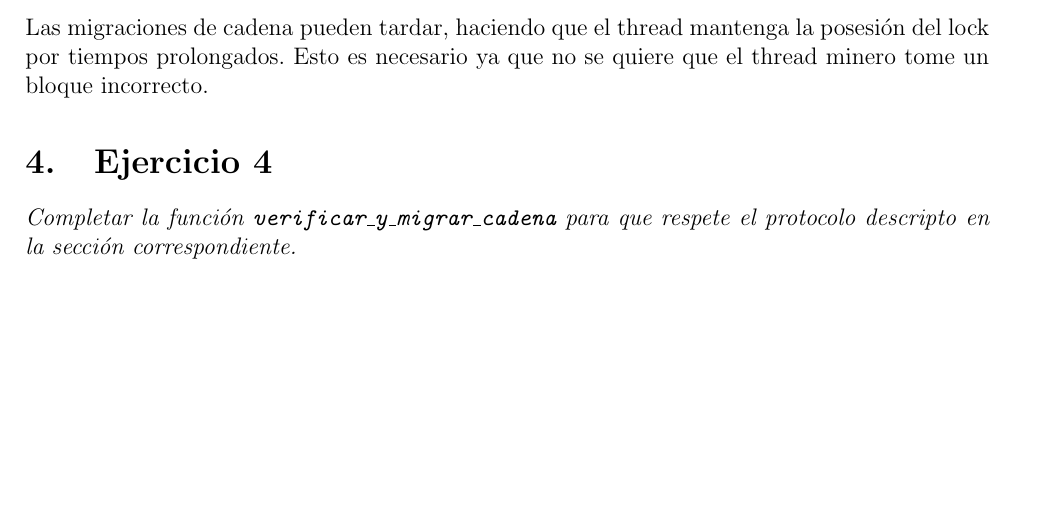
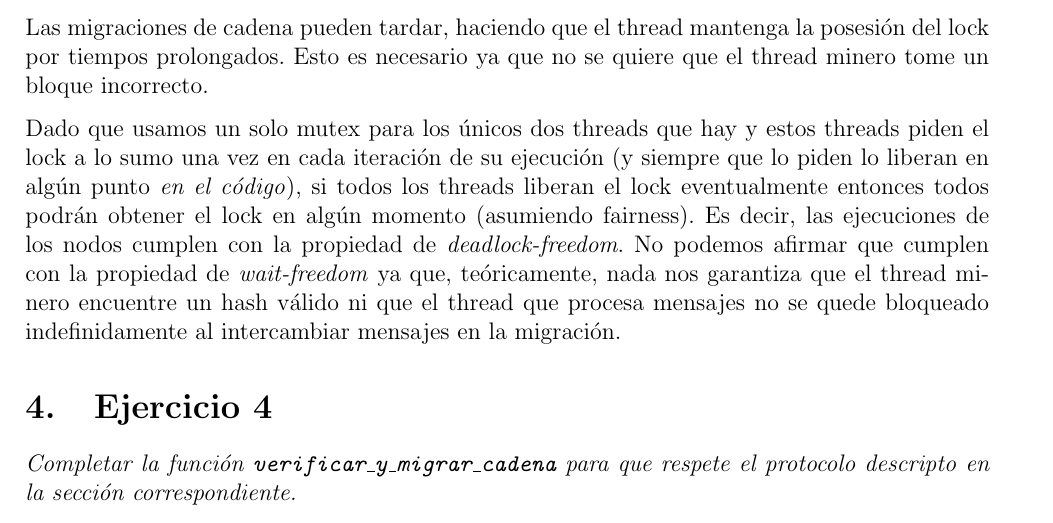
Before and after one commit to gnavalesi/sistemas-operativos-tp2, a LaTeX document (informe/main.tex, which reads informe/ejercicios.tex): part of page 2 of 4, cut so that both start at the same text, the shorter picture padded with empty space. Compiled offline with pdfLaTeX.

Commit message:
Agrego justificación de deadlock-freedom

```diff
--- a/informe/ejercicios.tex
+++ b/informe/ejercicios.tex
@@ -31,6 +31,8 @@ La implementación de \texttt{validate\_block\_for\_chain} es una traducción di
 Para evitar condiciones de carrera, antes de comparar el nuevo bloque con \texttt{last\_block\_in\_chain} y (posiblemente) hacer una migración, se pide el lock del mutex asociado a esta última variable; se lo libera una vez que se termina de hacer lo mencionado.
 
 Las migraciones de cadena pueden tardar, haciendo que el thread mantenga la posesión del lock por tiempos prolongados. Esto es necesario ya que no se quiere que el thread minero tome un bloque incorrecto.
+
+Dado que usamos un solo mutex para los únicos dos threads que hay y estos threads piden el lock a lo sumo una vez en cada iteración de su ejecución (y siempre que lo piden lo liberan en algún punto \emph{en el código}), si todos los threads liberan el lock eventualmente entonces todos podrán obtener el lock en algún momento (asumiendo fairness). Es decir, las ejecuciones de los nodos cumplen con la propiedad de \emph{deadlock-freedom}. No podemos afirmar que cumplen con la propiedad de \emph{wait-freedom} ya que, teóricamente, nada nos garantiza que el thread minero encuentre un hash válido ni que el thread que procesa mensajes no se quede bloqueado indefinidamente al intercambiar mensajes en la migración.
 
 
 \section{Ejercicio 4}
```
